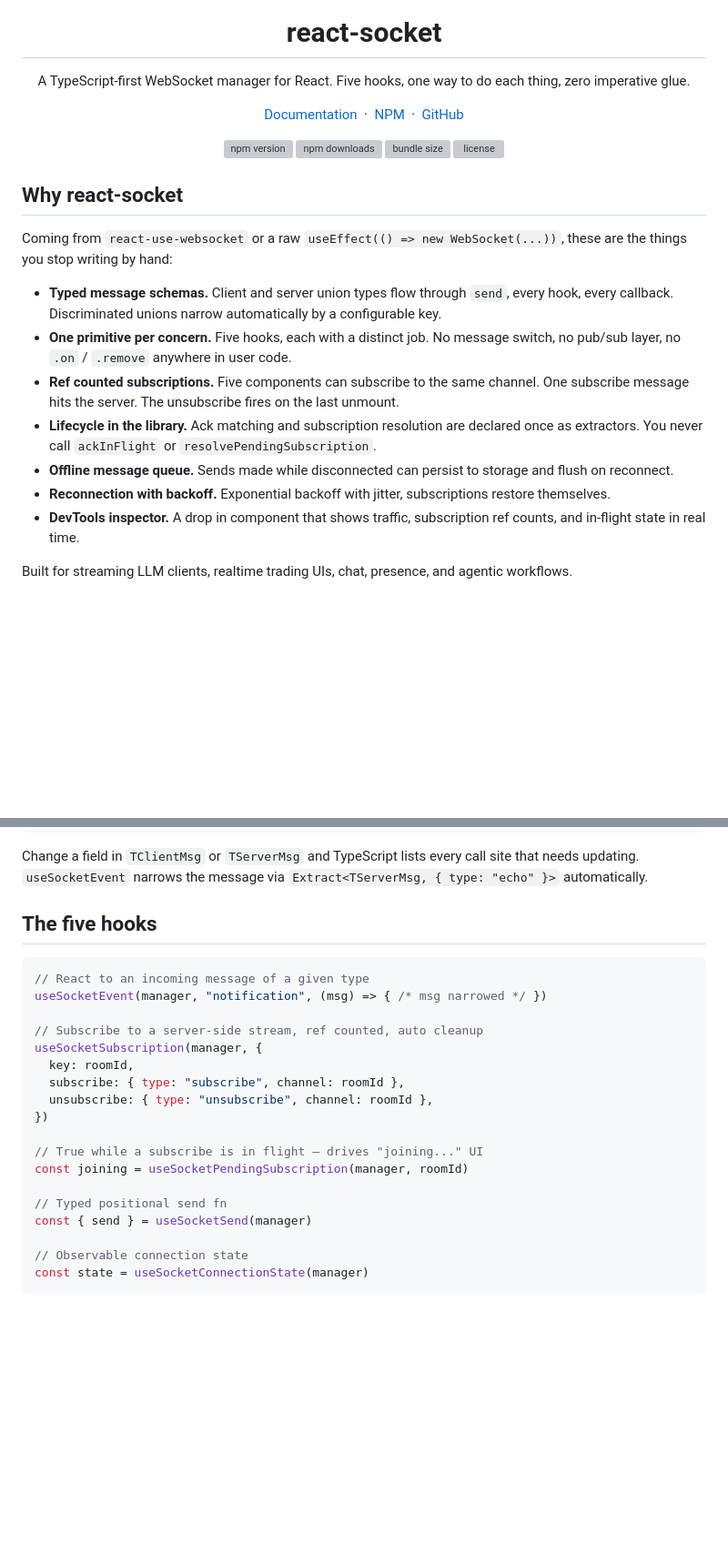
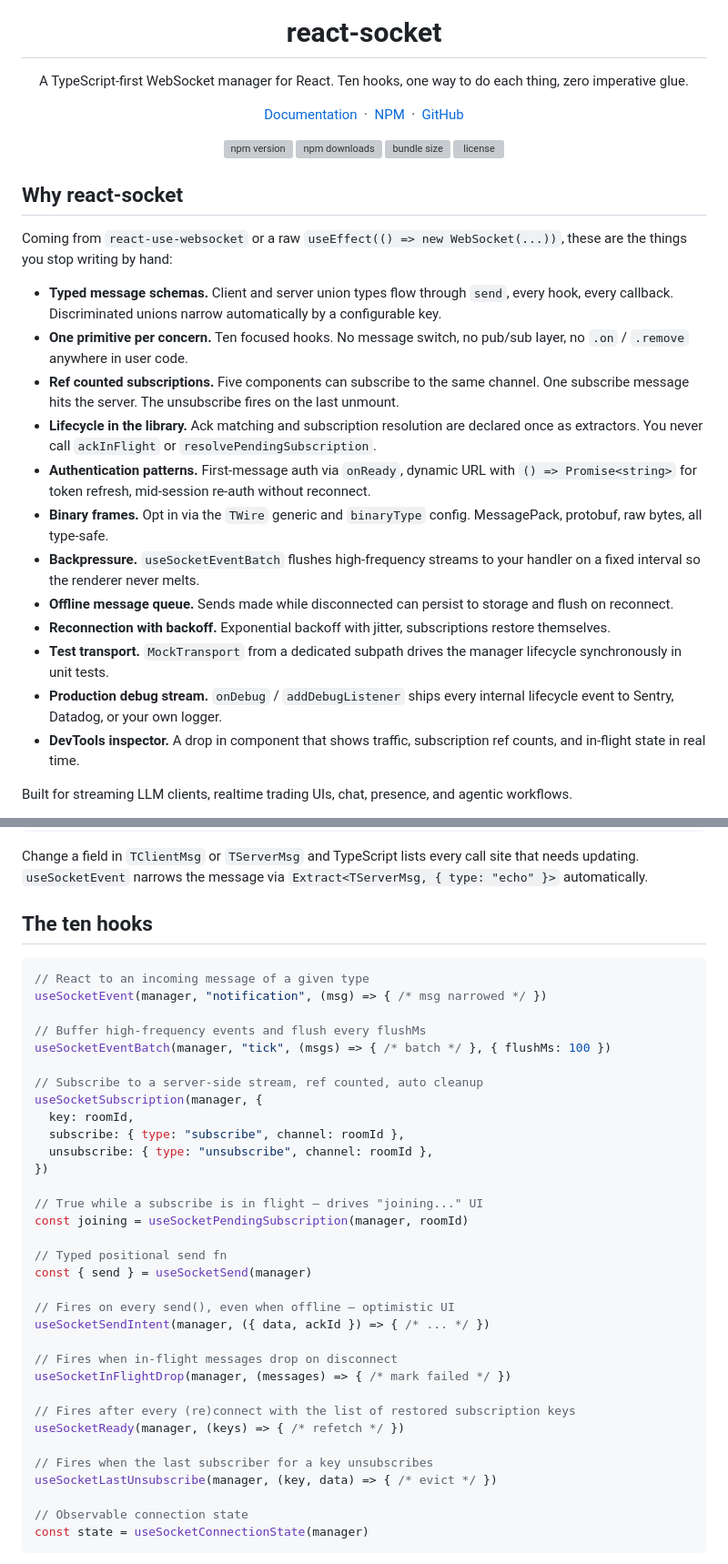
Before and after one commit to luciodale/react-socket, a Markdown page: packages/library/README.md, 2 parts joined by grey strips. Shown at 91% size. Rendered like a GitHub page; blank space fills up the shorter version; grey boxes are pictures that could not be loaded.

````diff
--- a/packages/library/README.md
+++ b/packages/library/README.md
@@ -1,7 +1,7 @@
 <div align="center">
   <img src="https://raw.githubusercontent.com/luciodale/react-socket/main/packages/docs/public/logo-accent.svg" alt="react-socket logo" width="120" height="120" />
   <h1>react-socket</h1>
-  <p>A TypeScript-first WebSocket manager for React. Five hooks, one way to do each thing, zero imperative glue.</p>
+  <p>A TypeScript-first WebSocket manager for React. Ten hooks, one way to do each thing, zero imperative glue.</p>
 
   [Documentation](https://koolcodez.com/projects/react-socket) &nbsp;&middot;&nbsp; [NPM](https://www.npmjs.com/package/@luciodale/react-socket) &nbsp;&middot;&nbsp; [GitHub](https://github.com/luciodale/react-socket)
 
@@ -17,11 +17,16 @@
 Coming from `react-use-websocket` or a raw `useEffect(() => new WebSocket(...))`, these are the things you stop writing by hand:
 
 - **Typed message schemas.** Client and server union types flow through `send`, every hook, every callback. Discriminated unions narrow automatically by a configurable key.
-- **One primitive per concern.** Five hooks, each with a distinct job. No message switch, no pub/sub layer, no `.on` / `.remove` anywhere in user code.
+- **One primitive per concern.** Ten focused hooks. No message switch, no pub/sub layer, no `.on` / `.remove` anywhere in user code.
 - **Ref counted subscriptions.** Five components can subscribe to the same channel. One subscribe message hits the server. The unsubscribe fires on the last unmount.
 - **Lifecycle in the library.** Ack matching and subscription resolution are declared once as extractors. You never call `ackInFlight` or `resolvePendingSubscription`.
+- **Authentication patterns.** First-message auth via `onReady`, dynamic URL with `() => Promise<string>` for token refresh, mid-session re-auth without reconnect.
+- **Binary frames.** Opt in via the `TWire` generic and `binaryType` config. MessagePack, protobuf, raw bytes, all type-safe.
+- **Backpressure.** `useSocketEventBatch` flushes high-frequency streams to your handler on a fixed interval so the renderer never melts.
 - **Offline message queue.** Sends made while disconnected can persist to storage and flush on reconnect.
 - **Reconnection with backoff.** Exponential backoff with jitter, subscriptions restore themselves.
+- **Test transport.** `MockTransport` from a dedicated subpath drives the manager lifecycle synchronously in unit tests.
+- **Production debug stream.** `onDebug` / `addDebugListener` ships every internal lifecycle event to Sentry, Datadog, or your own logger.
 - **DevTools inspector.** A drop in component that shows traffic, subscription ref counts, and in-flight state in real time.
 
 Built for streaming LLM clients, realtime trading UIs, chat, presence, and agentic workflows.
@@ -88,11 +93,14 @@ export function Echo() {
 
 Change a field in `TClientMsg` or `TServerMsg` and TypeScript lists every call site that needs updating. `useSocketEvent` narrows the message via `Extract<TServerMsg, { type: "echo" }>` automatically.
 
-## The five hooks
+## The ten hooks
 
 ```ts
 // React to an incoming message of a given type
 useSocketEvent(manager, "notification", (msg) => { /* msg narrowed */ })
+
+// Buffer high-frequency events and flush every flushMs
+useSocketEventBatch(manager, "tick", (msgs) => { /* batch */ }, { flushMs: 100 })
 
 // Subscribe to a server-side stream, ref counted, auto cleanup
 useSocketSubscription(manager, {
@@ -106,6 +114,18 @@ const joining = useSocketPendingSubscription(manager, roomId)
 
 // Typed positional send fn
 const { send } = useSocketSend(manager)
+
+// Fires on every send(), even when offline — optimistic UI
+useSocketSendIntent(manager, ({ data, ackId }) => { /* ... */ })
+
+// Fires when in-flight messages drop on disconnect
+useSocketInFlightDrop(manager, (messages) => { /* mark failed */ })
+
+// Fires after every (re)connect with the list of restored subscription keys
+useSocketReady(manager, (keys) => { /* refetch */ })
+
+// Fires when the last subscriber for a key unsubscribes
+useSocketLastUnsubscribe(manager, (key, data) => { /* evict */ })
 
 // Observable connection state
 const state = useSocketConnectionState(manager)
````
Also changed, not shown: other parts of packages/library/README.md (+59 -0 lines).
